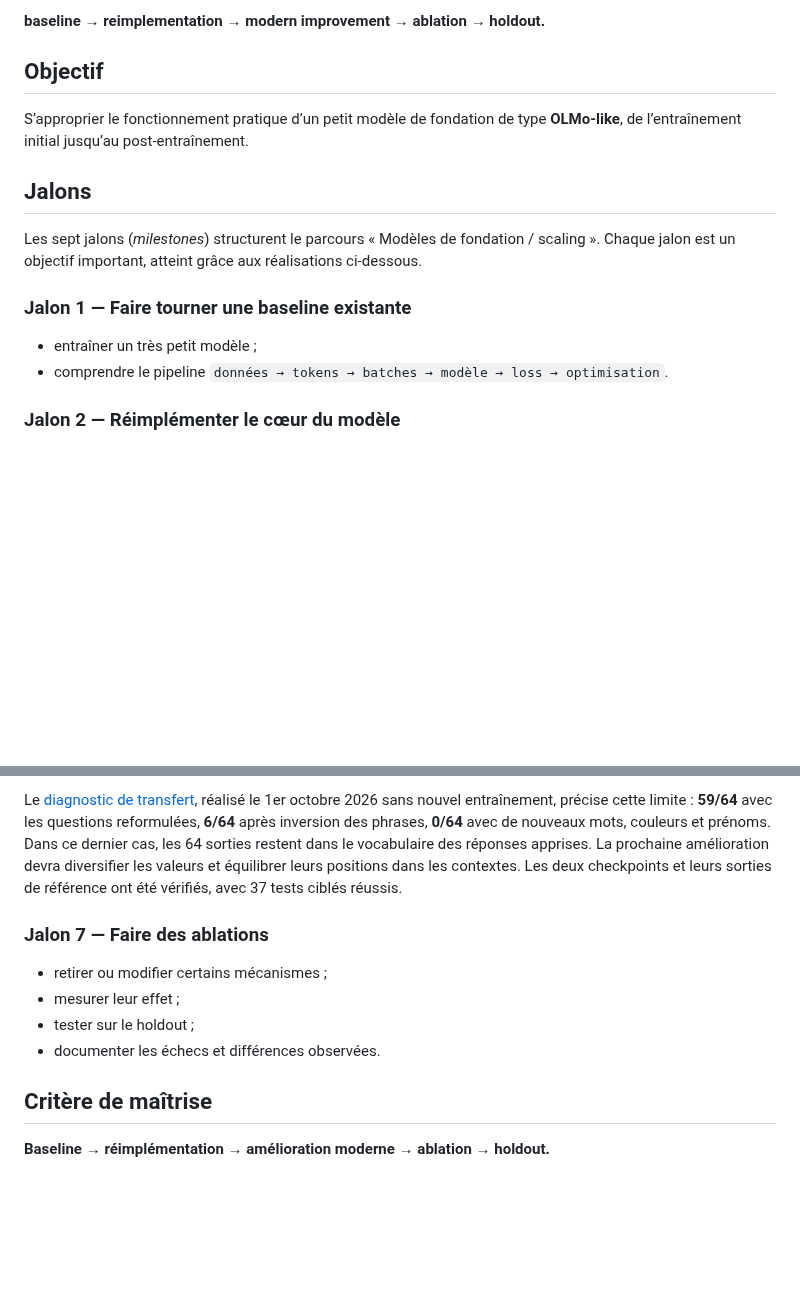
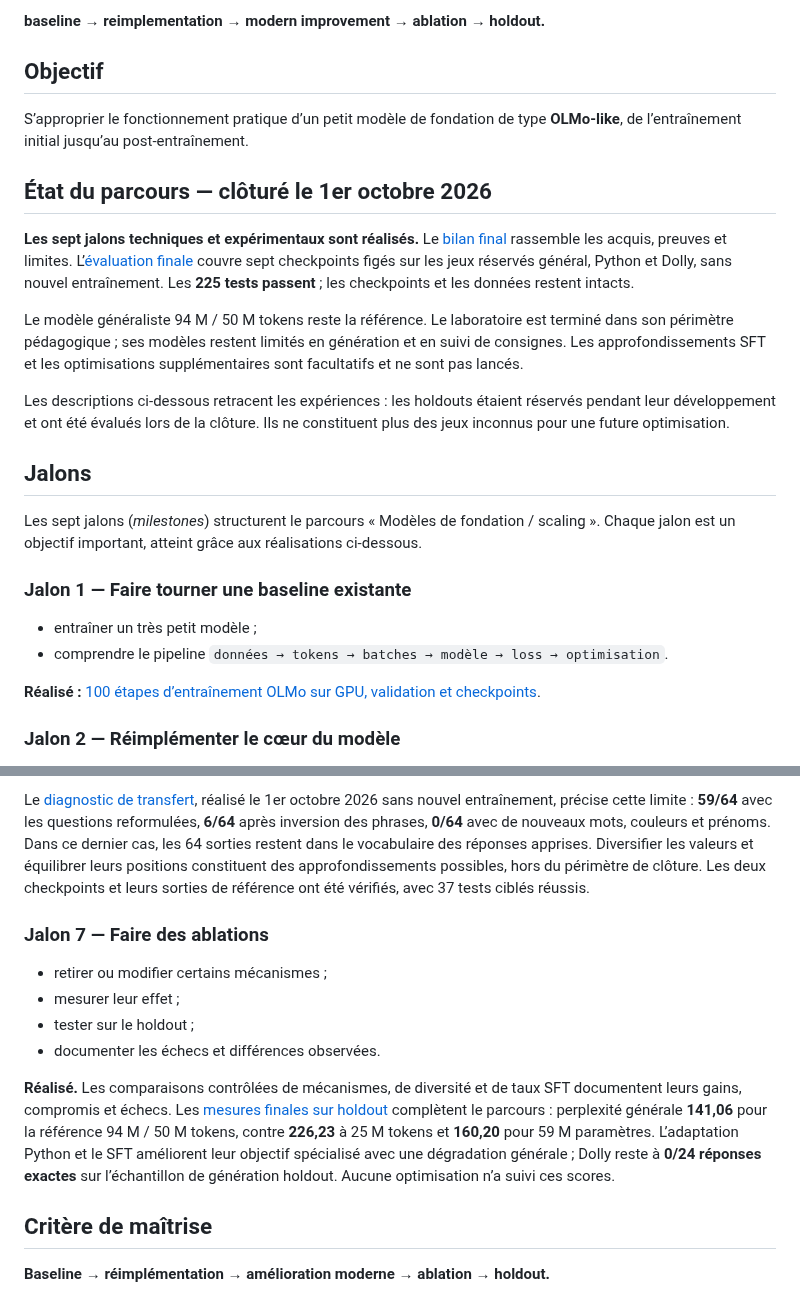
Before and after one commit to atelier-iag/llms, a Markdown page: README.md, 2 parts joined by grey strips. Rendered like a GitHub page; blank space fills up the shorter version.

Commit message:
Close LLM laboratory with final holdout evaluation and synthesis

```diff
--- a/README.md
+++ b/README.md
@@ -13,6 +13,23 @@ Le [contrat commun des laboratoires](https://github.com/atelier-iag/.github/blob
 
 S’approprier le fonctionnement pratique d’un petit modèle de fondation de type **OLMo-like**, de l’entraînement initial jusqu’au post-entraînement.
 
+## État du parcours — clôturé le 1er octobre 2026
+
+**Les sept jalons techniques et expérimentaux sont réalisés.** Le
+[bilan final](results/bilan-final.md) rassemble les acquis, preuves et limites.
+L’[évaluation finale](results/final-holdout-v1.md) couvre sept checkpoints
+figés sur les jeux réservés général, Python et Dolly, sans nouvel entraînement.
+Les **225 tests passent** ; les checkpoints et les données restent intacts.
+
+Le modèle généraliste 94 M / 50 M tokens reste la référence. Le laboratoire
+est terminé dans son périmètre pédagogique ; ses modèles restent limités
+en génération et en suivi de consignes. Les approfondissements SFT et les
+optimisations supplémentaires sont facultatifs et ne sont pas lancés.
+
+Les descriptions ci-dessous retracent les expériences : les holdouts étaient
+réservés pendant leur développement et ont été évalués lors de la clôture.
+Ils ne constituent plus des jeux inconnus pour une future optimisation.
+
 ## Jalons
 
 Les sept jalons (*milestones*) structurent le parcours « Modèles de fondation / scaling ».
@@ -22,6 +39,9 @@ Chaque jalon est un objectif important, atteint grâce aux réalisations ci-dess
 
 - entraîner un très petit modèle ;
 - comprendre le pipeline `données → tokens → batches → modèle → loss → optimisation`.
+
+**Réalisé :** [100 étapes d’entraînement OLMo sur GPU, validation et
+checkpoints](results/single-gpu-launch.md).
 
 ### Jalon 2 — Réimplémenter le cœur du modèle
 
@@ -179,8 +199,8 @@ Le [diagnostic de transfert](results/sft-transfer-v1.md), réalisé le
 **59/64** avec les questions reformulées, **6/64** après inversion des
 phrases, **0/64** avec de nouveaux mots, couleurs et prénoms. Dans ce
 dernier cas, les 64 sorties restent dans le vocabulaire des réponses
-apprises. La prochaine amélioration devra diversifier les valeurs et
-équilibrer leurs positions dans les contextes. Les deux checkpoints et
+apprises. Diversifier les valeurs et équilibrer leurs positions constituent
+des approfondissements possibles, hors du périmètre de clôture. Les deux checkpoints et
 leurs sorties de référence ont été vérifiés, avec 37 tests ciblés réussis.
 
 ### Jalon 7 — Faire des ablations
@@ -189,6 +209,15 @@ leurs sorties de référence ont été vérifiés, avec 37 tests ciblés réussi
 - mesurer leur effet ;
 - tester sur le holdout ;
 - documenter les échecs et différences observées.
+
+**Réalisé.** Les comparaisons contrôlées de mécanismes, de diversité et de
+taux SFT documentent leurs gains, compromis et échecs. Les
+[mesures finales sur holdout](results/final-holdout-v1.md) complètent le parcours :
+perplexité générale **141,06** pour la référence 94 M / 50 M tokens,
+contre **226,23** à 25 M tokens et **160,20** pour 59 M paramètres.
+L’adaptation Python et le SFT améliorent leur objectif spécialisé avec une
+dégradation générale ; Dolly reste à **0/24 réponses exactes** sur
+l’échantillon de génération holdout. Aucune optimisation n’a suivi ces scores.
 
 ## Critère de maîtrise
 
```
Also changed, not shown: experiments/final_holdout.md (+5 -0 lines), results/bilan-final.md (added, +125 -0 lines), results/final-holdout-v1.md (added, +140 -0 lines), results/final-holdout-v1.png (added), 5 other files.
